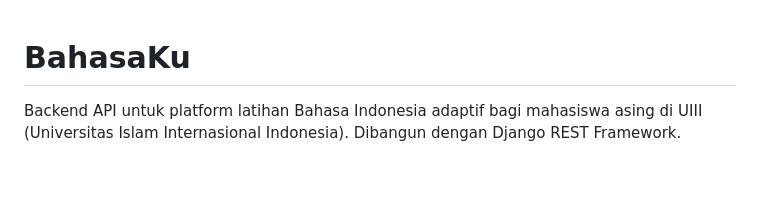
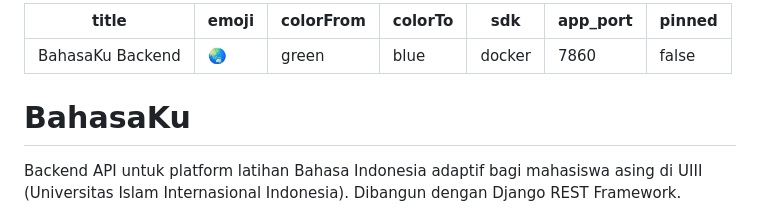
Before and after one commit to frendyardiansyah31/bahasaku-backend, a Markdown page: README.md, the part around the change. Rendered like a GitHub page; blank space fills up the shorter version.

Commit message:
readme for hugging face config

```diff
--- a/README.md
+++ b/README.md
@@ -1,3 +1,13 @@
+---
+title: BahasaKu Backend
+emoji: 🌏
+colorFrom: green
+colorTo: blue
+sdk: docker
+app_port: 7860
+pinned: false
+---
+
 # BahasaKu
 
 Backend API untuk platform latihan Bahasa Indonesia adaptif bagi mahasiswa asing di UIII (Universitas Islam Internasional Indonesia). Dibangun dengan Django REST Framework.
```
